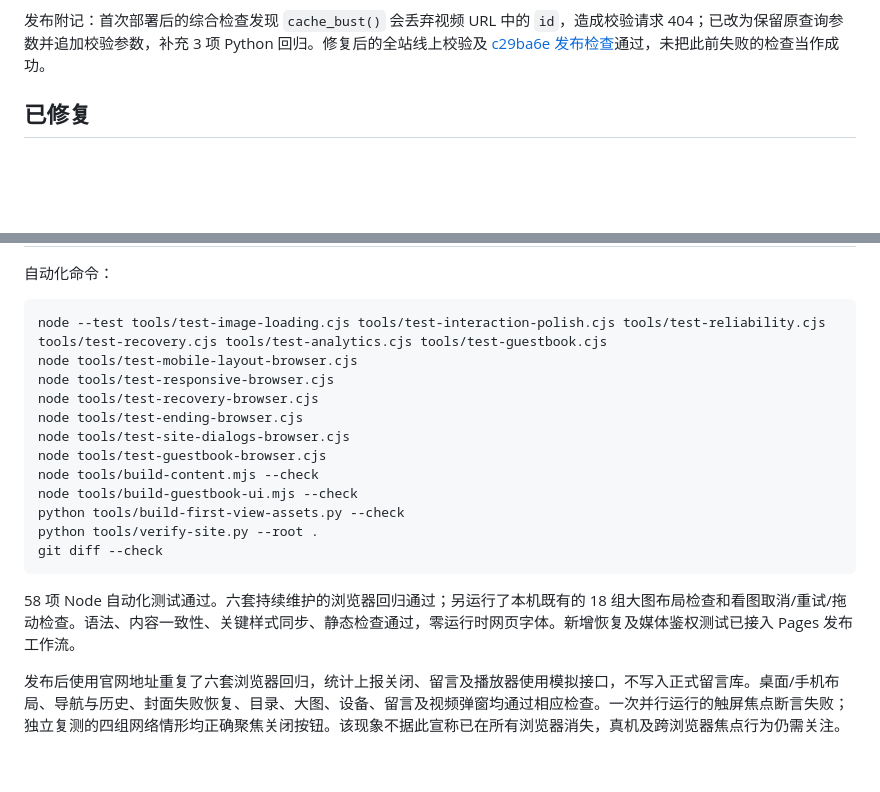
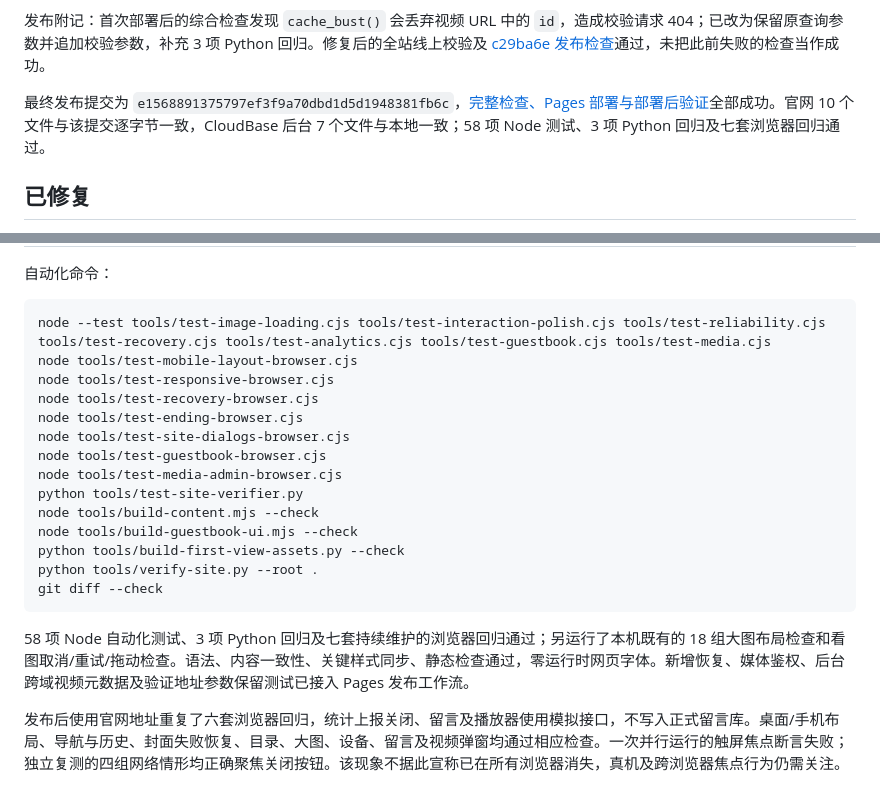
Before and after one commit to plutonoc633-lgtm/plutonoc-astronomy, a Markdown page: docs/reliability-review-2026-10-22.md, 2 parts joined by grey strips. GitHub-like rendering; blank space fills up the shorter version.

Commit message:
Record verified production video playback repair [skip ci]

````diff
--- a/docs/reliability-review-2026-10-22.md
+++ b/docs/reliability-review-2026-10-22.md
@@ -15,6 +15,8 @@ Pages 代码提交为 `f228786bca82bea15b3479b6c223519caf2e783c`，[发布检查
 随后视频修复提交 `ad878272055d95c278a76c1ba1584b714c907160` 已部署，影像清单版本为 `20261022-media-1`；官网 HTML、脚本、样式、两份作品清单及后台文件共 10 个文件逐字节匹配该提交。新增函数 `plutonoc-media` 为 Active，Nodejs20.19、128MB、10 秒，沿用既有运行角色，没有修改角色权限或其他服务。
 
 发布附记：首次部署后的综合检查发现 `cache_bust()` 会丢弃视频 URL 中的 `id`，造成校验请求 404；已改为保留原查询参数并追加校验参数，补充 3 项 Python 回归。修复后的全站线上校验及 [c29ba6e 发布检查](https://github.com/plutonoc633-lgtm/plutonoc-astronomy/actions/runs/39769923797)通过，未把此前失败的检查当作成功。
+
+最终发布提交为 `e1568891375797ef3f9a70dbd1d5d1948381fb6c`，[完整检查、Pages 部署与部署后验证](https://github.com/plutonoc633-lgtm/plutonoc-astronomy/actions/runs/39770647009)全部成功。官网 10 个文件与该提交逐字节一致，CloudBase 后台 7 个文件与本地一致；58 项 Node 测试、3 项 Python 回归及七套浏览器回归通过。
 
 ## 已修复
 
@@ -85,13 +87,15 @@ Pages 代码提交为 `f228786bca82bea15b3479b6c223519caf2e783c`，[发布检查
 自动化命令：
 
 ```powershell
-node --test tools/test-image-loading.cjs tools/test-interaction-polish.cjs tools/test-reliability.cjs tools/test-recovery.cjs tools/test-analytics.cjs tools/test-guestbook.cjs
+node --test tools/test-image-loading.cjs tools/test-interaction-polish.cjs tools/test-reliability.cjs tools/test-recovery.cjs tools/test-analytics.cjs tools/test-guestbook.cjs tools/test-media.cjs
 node tools/test-mobile-layout-browser.cjs
 node tools/test-responsive-browser.cjs
 node tools/test-recovery-browser.cjs
 node tools/test-ending-browser.cjs
 node tools/test-site-dialogs-browser.cjs
 node tools/test-guestbook-browser.cjs
+node tools/test-media-admin-browser.cjs
+python tools/test-site-verifier.py
 node tools/build-content.mjs --check
 node tools/build-guestbook-ui.mjs --check
 python tools/build-first-view-assets.py --check
@@ -99,7 +103,7 @@ python tools/verify-site.py --root .
 git diff --check
 ```
 
-58 项 Node 自动化测试通过。六套持续维护的浏览器回归通过；另运行了本机既有的 18 组大图布局检查和看图取消/重试/拖动检查。语法、内容一致性、关键样式同步、静态检查通过，零运行时网页字体。新增恢复及媒体鉴权测试已接入 Pages 发布工作流。
+58 项 Node 自动化测试、3 项 Python 回归及七套持续维护的浏览器回归通过；另运行了本机既有的 18 组大图布局检查和看图取消/重试/拖动检查。语法、内容一致性、关键样式同步、静态检查通过，零运行时网页字体。新增恢复、媒体鉴权、后台跨域视频元数据及验证地址参数保留测试已接入 Pages 发布工作流。
 
 发布后使用官网地址重复了六套浏览器回归，统计上报关闭、留言及播放器使用模拟接口，不写入正式留言库。桌面/手机布局、导航与历史、封面失败恢复、目录、大图、设备、留言及视频弹窗均通过相应检查。一次并行运行的触屏焦点断言失败；独立复测的四组网络情形均正确聚焦关闭按钮。该现象不据此宣称已在所有浏览器消失，真机及跨浏览器焦点行为仍需关注。
 
````
